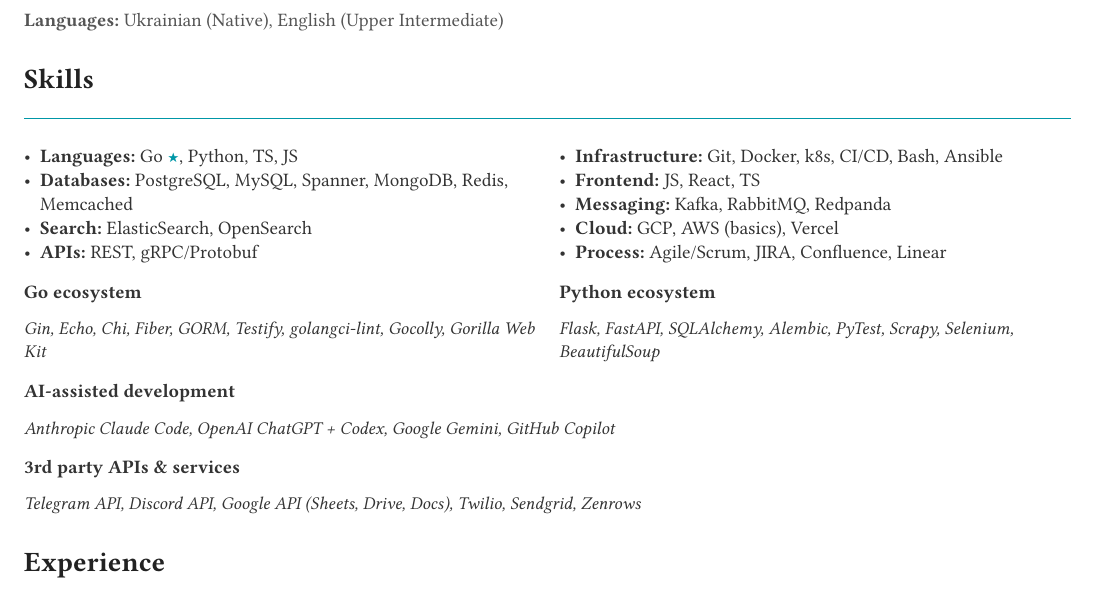
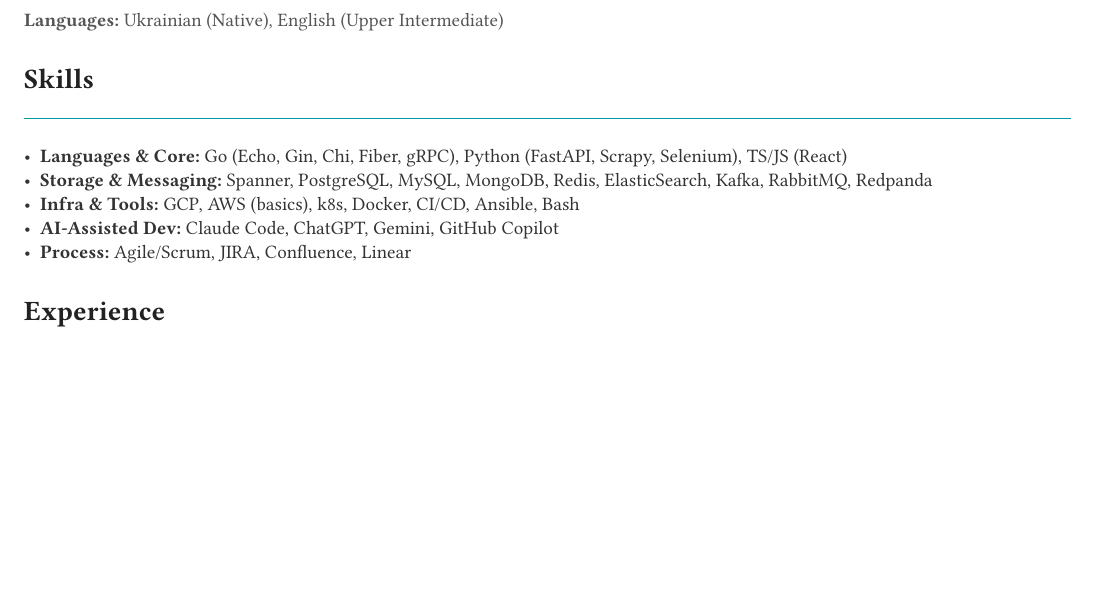
Before and after one commit to andrsj/andrsj, a Typst document (cv.typ): part of page 1 of 3, cut so that both start at the same text, the shorter picture padded with empty space. Compiled offline with Typst 0.15; a missing font is replaced by an installed copy or a similar font.

Commit message:
Compact Skills section into 5 grouped lines

```diff
--- a/cv.typ
+++ b/cv.typ
@@ -85,12 +78,0 @@
-      - *Databases:* PostgreSQL, MySQL, Spanner, MongoDB, Redis, Memcached
-      - *Search:* ElasticSearch, OpenSearch
-      - *APIs:* REST, gRPC/Protobuf
-    ]
-  ],
-  [
-    #text(size: 9.5pt)[
-      - *Infrastructure:* Git, Docker, k8s, CI/CD, Bash, Ansible
-      - *Frontend:* JS, React, TS
-      - *Messaging:* Kafka, RabbitMQ, Redpanda
-      - *Cloud:* GCP, AWS (basics), Vercel
-      - *Process:* Agile/Scrum, JIRA, Confluence, Linear
@@ -109,2 +78,0 @@
-      Gin, Echo, Chi, Fiber, GORM, Testify,
-      golangci-lint, Gocolly, Gorilla Web Kit
@@ -117,2 +78,0 @@
-      Flask, FastAPI, SQLAlchemy, Alembic,
-      PyTest, Scrapy, Selenium, BeautifulSoup
@@ -127,12 +79,9 @@
-  Anthropic Claude Code, OpenAI ChatGPT + Codex, Google Gemini, GitHub Copilot
-]
-
-#v(2pt)
-#text(weight: "bold", size: 9.5pt)[3rd party APIs & services]
-#v(1pt)
-#text(size: 9pt, style: "italic")[
-  Telegram API, Discord API, Google API (Sheets, Drive, Docs),
-  Twilio, Sendgrid, Zenrows
+#text(size: 9.5pt)[
+  - *Languages & Core:* Go (Echo, Gin, Chi, Fiber, gRPC), Python (FastAPI, Scrapy, Selenium), TS/JS (React)
+  - *Storage & Messaging:* Spanner, PostgreSQL, MySQL, MongoDB, Redis, ElasticSearch, Kafka, RabbitMQ, Redpanda
+  - *Infra & Tools:* GCP, AWS (basics), k8s, Docker, CI/CD, Ansible, Bash
+  - *AI-Assisted Dev:* Claude Code, ChatGPT, Gemini, GitHub Copilot
+  - *Process:* Agile/Scrum, JIRA, Confluence, Linear
 ]
 
 // ── Experience ──────────────────────────────────────────────────────
```
Also changed, not shown: CV Andrii Derkach.pdf, cv.typ (32 more changed lines).
